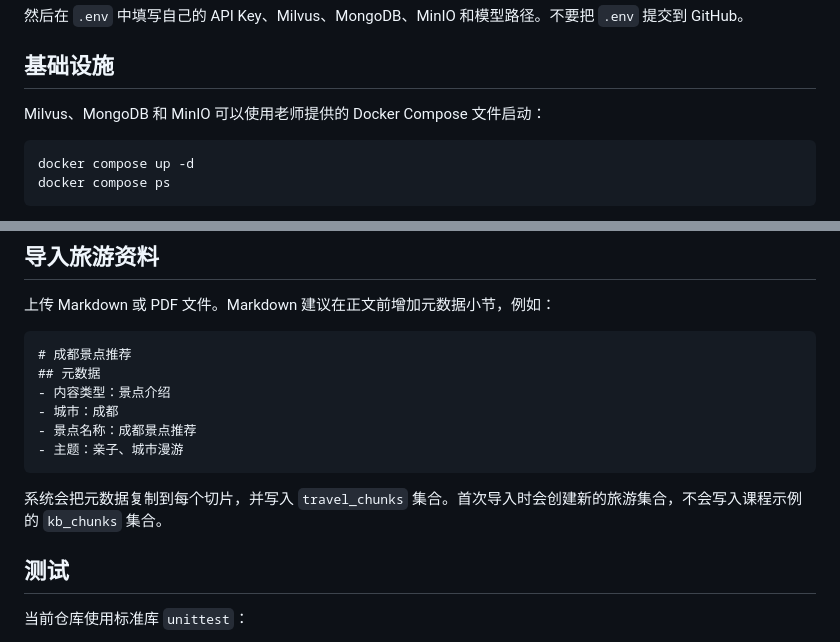
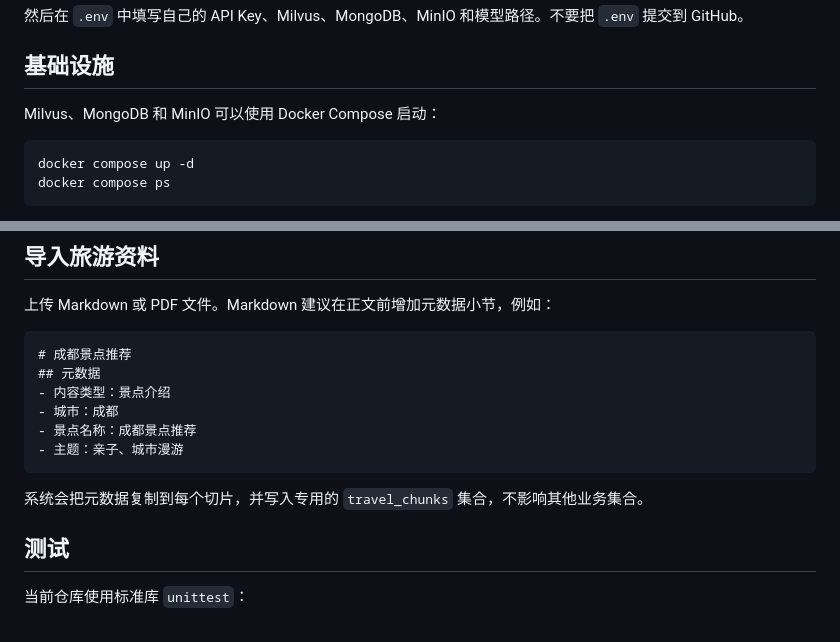
Before and after one commit to 2NOTT/knowledge-base-travel, a Markdown page: README.md, 2 parts joined by grey strips. GitHub-like rendering.

````diff
--- a/README.md
+++ b/README.md
@@ -46,7 +46,7 @@ cp .env.example .env
 
 ## 基础设施
 
-Milvus、MongoDB 和 MinIO 可以使用老师提供的 Docker Compose 文件启动：
+Milvus、MongoDB 和 MinIO 可以使用 Docker Compose 启动：
 
 ```bash
 docker compose up -d
@@ -117,7 +117,7 @@ curl http://127.0.0.1:8001/health
 - 主题：亲子、城市漫游
 ```
 
-系统会把元数据复制到每个切片，并写入 `travel_chunks` 集合。首次导入时会创建新的旅游集合，不会写入课程示例的 `kb_chunks` 集合。
+系统会把元数据复制到每个切片，并写入专用的 `travel_chunks` 集合，不影响其他业务集合。
 
 ## 测试
 
````
Also changed, not shown: other parts of README.md (+4 -4 lines).
